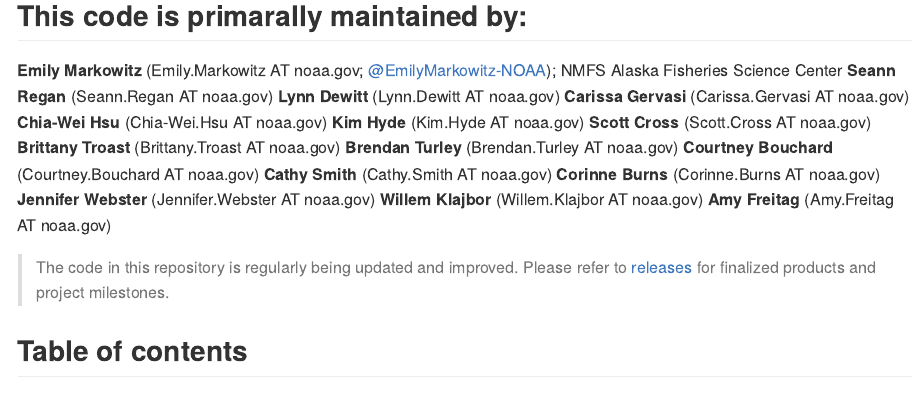
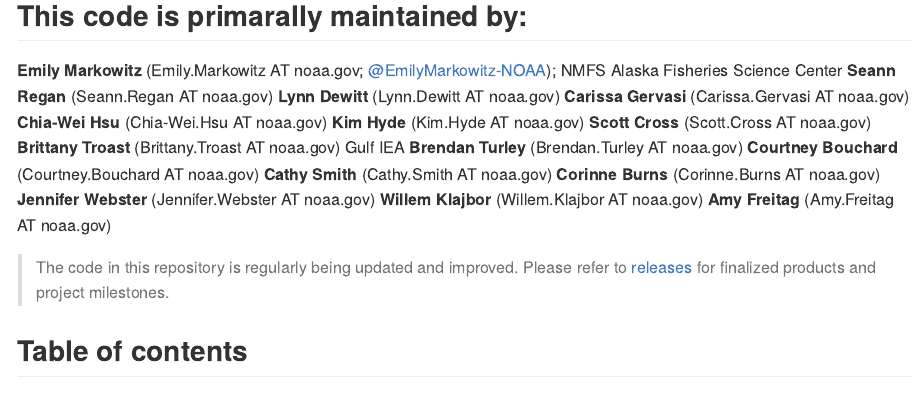
Before and after one commit to IEA-Data/IEA_Data_Guidance_Doc, an R Markdown document (content/README.rmd): the page in a window 1100 px wide, from 230 px down. Rendered offline with R 4.5, knitr and Pandoc, with nearby package versions; some code elsewhere in the file could not run offline; a font, style sheet, LaTeX package, included part or bibliography that could not be used is replaced or left out.

Commit message:
Update README.rmd
Add workplace

```diff
--- a/content/README.rmd
+++ b/content/README.rmd
@@ -32,7 +32,7 @@ Use this repo to engage the broader IEA community to share recommended approache
 **Chia-Wei Hsu** (Chia-Wei.Hsu AT noaa.gov)
 **Kim Hyde** (Kim.Hyde AT noaa.gov)
 **Scott Cross** (Scott.Cross AT noaa.gov)
-**Brittany Troast** (Brittany.Troast AT noaa.gov)
+**Brittany Troast** (Brittany.Troast AT noaa.gov) Gulf IEA
 **Brendan Turley** (Brendan.Turley AT noaa.gov)
 **Courtney Bouchard** (Courtney.Bouchard AT noaa.gov)
 **Cathy Smith** (Cathy.Smith AT noaa.gov)
```
